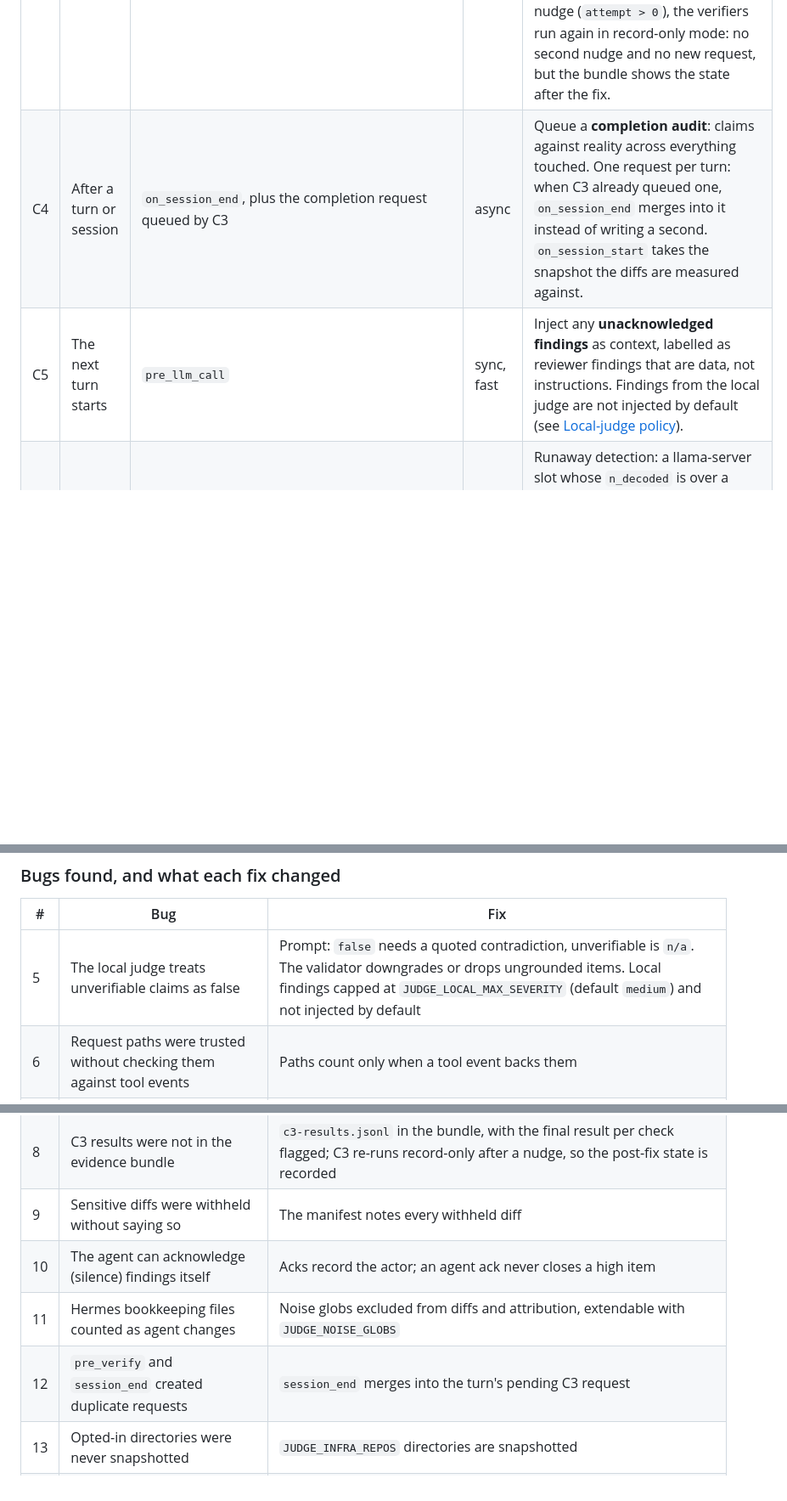
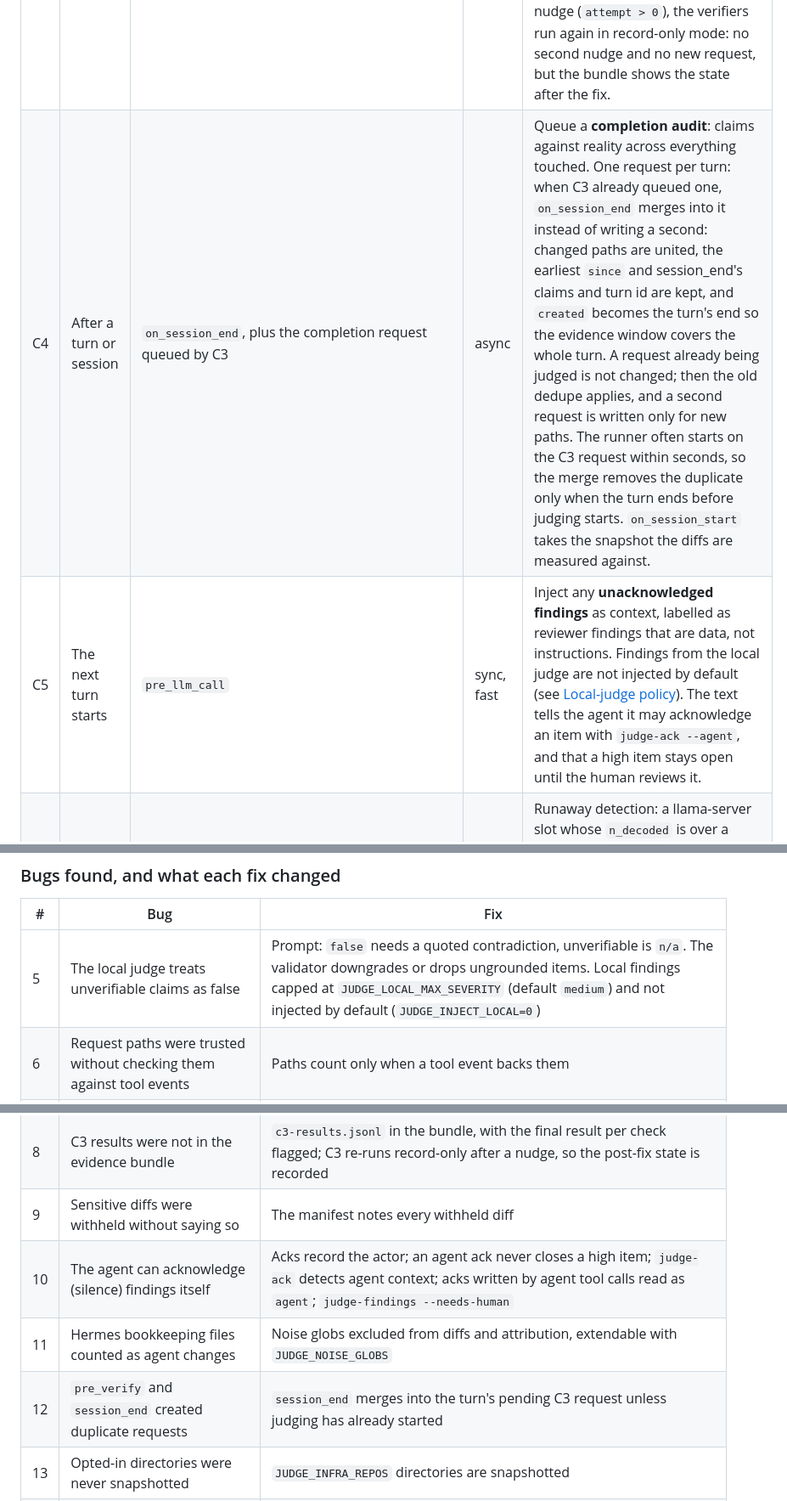
Before and after one commit to frontsidebus/local-inference-deck, a Markdown page: docs/agent-judge.md, 3 parts joined by grey strips. Shown at 85% size. Drawn GitHub-style; blank space fills up the shorter version.

```diff
--- a/docs/agent-judge.md
+++ b/docs/agent-judge.md
@@ -35,8 +35,8 @@ Hermes shell hooks are configured in `$HERMES_HOME/config.yaml` under `hooks:` a
 | C1 | A plan is written | `post_tool_call` (matcher `write_file\|patch\|terminal\|memory\|skill_manage`; plan reviews for writes to `.hermes/plans/**`) | async | Queue a **plan review**: the judge checks the plan against the project context file, the repo conventions and live facts. |
 | C2 | Before a risky action | `pre_tool_call`, matcher `terminal\|write_file\|patch\|read_file`, `fail_closed: true` | **sync** | Deterministic policy (below). It returns `{"action":"approve","message":…}` to **escalate to the human**, or `block` for hard violations, and queues a review. |
 | C3 | The agent says "done" after editing code | `pre_verify` (one-shot via `extra.attempt`) | sync, fast | Run deterministic verifiers on the changed paths: `check-sanitized.sh`, `bash -n`, JSON and YAML parsing, `ssh -G` plus an alias test when `~/.ssh/config` changed. On failure, return `{"action":"continue","message":…}` so the agent fixes it before stopping (bounded by `max_verify_nudges`). Every verifier run, passing or failing, is recorded in `c3-results.jsonl`. When Hermes re-fires after the nudge (`attempt > 0`), the verifiers run again in record-only mode: no second nudge and no new request, but the bundle shows the state after the fix. |
-| C4 | After a turn or session | `on_session_end`, plus the completion request queued by C3 | async | Queue a **completion audit**: claims against reality across everything touched. One request per turn: when C3 already queued one, `on_session_end` merges into it instead of writing a second. <!-- TODO(area D) --> `on_session_start` takes the snapshot the diffs are measured against. |
-| C5 | The next turn starts | `pre_llm_call` | sync, fast | Inject any **unacknowledged findings** as context, labelled as reviewer findings that are data, not instructions. Findings from the local judge are not injected by default (see [Local-judge policy](#local-judge-policy)). <!-- TODO(area D) --> |
+| C4 | After a turn or session | `on_session_end`, plus the completion request queued by C3 | async | Queue a **completion audit**: claims against reality across everything touched. One request per turn: when C3 already queued one, `on_session_end` merges into it instead of writing a second: changed paths are united, the earliest `since` and session_end's claims and turn id are kept, and `created` becomes the turn's end so the evidence window covers the whole turn. A request already being judged is not changed; then the old dedupe applies, and a second request is written only for new paths. The runner often starts on the C3 request within seconds, so the merge removes the duplicate only when the turn ends before judging starts. `on_session_start` takes the snapshot the diffs are measured against. |
+| C5 | The next turn starts | `pre_llm_call` | sync, fast | Inject any **unacknowledged findings** as context, labelled as reviewer findings that are data, not instructions. Findings from the local judge are not injected by default (see [Local-judge policy](#local-judge-policy)). The text tells the agent it may acknowledge an item with `judge-ack --agent`, and that a high item stays open until the human reviews it. |
 | C6 | Always | A telemetry watcher, not a Hermes hook | async | Runaway detection: a llama-server slot whose `n_decoded` is over a threshold with `n_predict = -1`, or a call running longer than N minutes. Alert the human and queue a review. |
 
 ### C2 policy (deterministic; no model)
@@ -241,14 +243,14 @@ C5 works: the agent received the injected findings, correctly rebutted the false
 
 | # | Bug | Fix |
 |---|---|---|
-| 5 | The local judge treats unverifiable claims as false | Prompt: `false` needs a quoted contradiction, unverifiable is `n/a`. The validator downgrades or drops ungrounded items. Local findings capped at `JUDGE_LOCAL_MAX_SEVERITY` (default `medium`) and not injected by default <!-- TODO(area D): injection --> |
+| 5 | The local judge treats unverifiable claims as false | Prompt: `false` needs a quoted contradiction, unverifiable is `n/a`. The validator downgrades or drops ungrounded items. Local findings capped at `JUDGE_LOCAL_MAX_SEVERITY` (default `medium`) and not injected by default (`JUDGE_INJECT_LOCAL=0`) |
 | 6 | Request paths were trusted without checking them against tool events | Paths count only when a tool event backs them <!-- TODO(area B1) --> |
 | 7 | Two clean turns in one session were deduped into one review (dropped S2's first run) | Fixed before this change: dedupe is per turn, not per time window |
 | 8 | C3 results were not in the evidence bundle | `c3-results.jsonl` in the bundle, with the final result per check flagged; C3 re-runs record-only after a nudge, so the post-fix state is recorded <!-- TODO(area B1) --> |
 | 9 | Sensitive diffs were withheld without saying so | The manifest notes every withheld diff <!-- TODO(area B1) --> |
-| 10 | The agent can acknowledge (silence) findings itself | Acks record the actor; an agent ack never closes a high item <!-- TODO(area D) --> |
+| 10 | The agent can acknowledge (silence) findings itself | Acks record the actor; an agent ack never closes a high item; `judge-ack` detects agent context; acks written by agent tool calls read as `agent`; `judge-findings --needs-human` |
 | 11 | Hermes bookkeeping files counted as agent changes | Noise globs excluded from diffs and attribution, extendable with `JUDGE_NOISE_GLOBS` <!-- TODO(area B1) --> |
-| 12 | `pre_verify` and `session_end` created duplicate requests | `session_end` merges into the turn's pending C3 request <!-- TODO(area D) --> |
+| 12 | `pre_verify` and `session_end` created duplicate requests | `session_end` merges into the turn's pending C3 request unless judging has already started |
 | 13 | Opted-in directories were never snapshotted | `JUDGE_INFRA_REPOS` directories are snapshotted <!-- TODO(area B1) --> |
 | 14 | Read-only `hermes config` subcommands were escalated | `--help` anywhere passes, read-only `config` and `hooks` subcommands pass; the policy gains `oversight_config.hermes_cli`, which also newly blocks `hooks remove\|rm`, `approvals suggest --apply` and `import` |
 | 16 | The grace window could take in the next turn | The window stops at the next turn's start <!-- TODO(area B1) --> |
```
Also changed, not shown: other parts of docs/agent-judge.md (+7 -5 lines), ARCHITECTURE.md (+1 -1 lines), docs/runbooks/agent-judge-pilot.md (+5 -4 lines).
